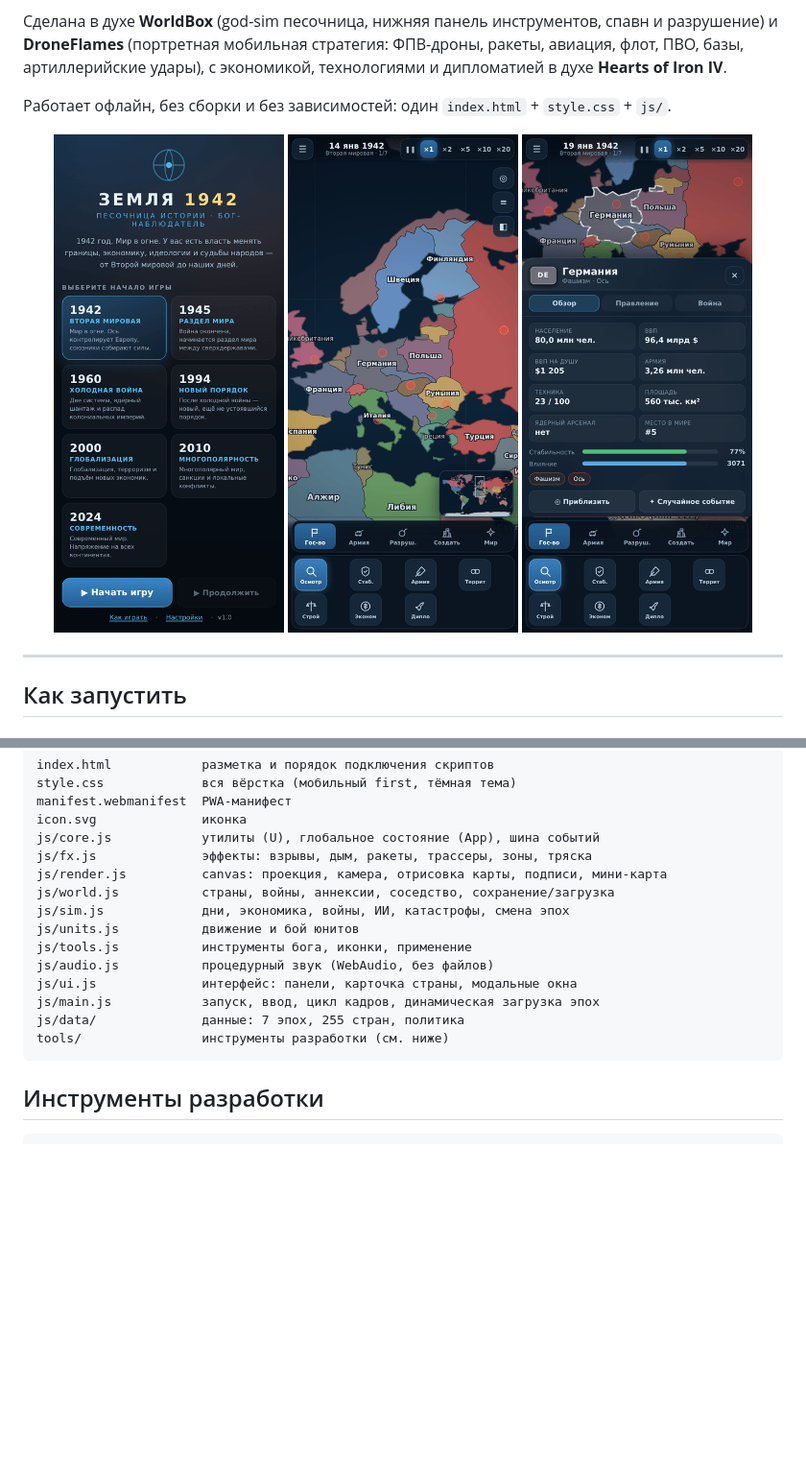
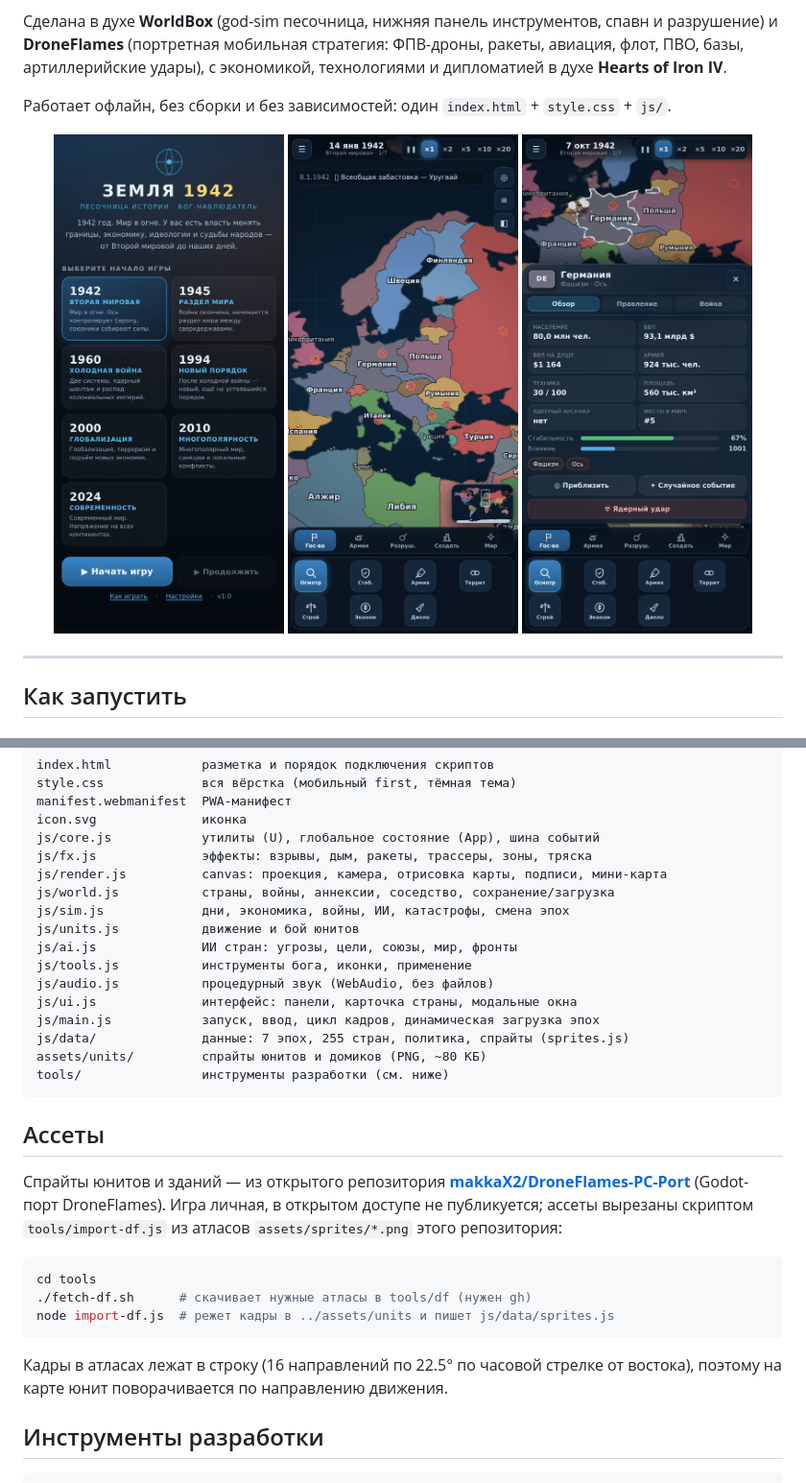
Before and after one commit to ka4alvrn/Delaem-Game, a Markdown page: README.md, 2 parts joined by grey strips. Shown at 96% size. Drawn GitHub-style; pictures changed too: docs/country.png, docs/map.png, docs/start.png; blank space fills up the shorter version.

Commit message:
README об ИИ и спрайтах, свежие скриншоты, компактный стартовый экран, тесты под двойной тап
Co-authored-by: arena-agent <297053741+arena-agent@users.noreply.github.com>

````diff
--- a/README.md
+++ b/README.md
@@ -127,13 +135,31 @@ js/render.js          canvas: проекция, камера, отрисовка
 js/world.js           страны, войны, аннексии, соседство, сохранение/загрузка
 js/sim.js             дни, экономика, войны, ИИ, катастрофы, смена эпох
 js/units.js           движение и бой юнитов
+js/ai.js              ИИ стран: угрозы, цели, союзы, мир, фронты
 js/tools.js           инструменты бога, иконки, применение
 js/audio.js           процедурный звук (WebAudio, без файлов)
 js/ui.js              интерфейс: панели, карточка страны, модальные окна
 js/main.js            запуск, ввод, цикл кадров, динамическая загрузка эпох
-js/data/              данные: 7 эпох, 255 стран, политика
+js/data/              данные: 7 эпох, 255 стран, политика, спрайты (sprites.js)
+assets/units/         спрайты юнитов и домиков (PNG, ~80 КБ)
 tools/                инструменты разработки (см. ниже)
 ```
+
+## Ассеты
+
+Спрайты юнитов и зданий — из открытого репозитория
+[**makkaX2/DroneFlames-PC-Port**](https://github.com/makkaX2/DroneFlames-PC-Port) (Godot-порт
+DroneFlames). Игра личная, в открытом доступе не публикуется; ассеты вырезаны скриптом
+`tools/import-df.js` из атласов `assets/sprites/*.png` этого репозитория:
+
+```bash
+cd tools
+./fetch-df.sh      # скачивает нужные атласы в tools/df (нужен gh)
+node import-df.js  # режет кадры в ../assets/units и пишет js/data/sprites.js
+```
+
+Кадры в атласах лежат в строку (16 направлений по 22.5° по часовой стрелке от востока),
+поэтому на карте юнит поворачивается по направлению движения.
 
 ## Инструменты разработки
 
````
Also changed, not shown: other parts of README.md (+11 -3 lines), 3 other files.
